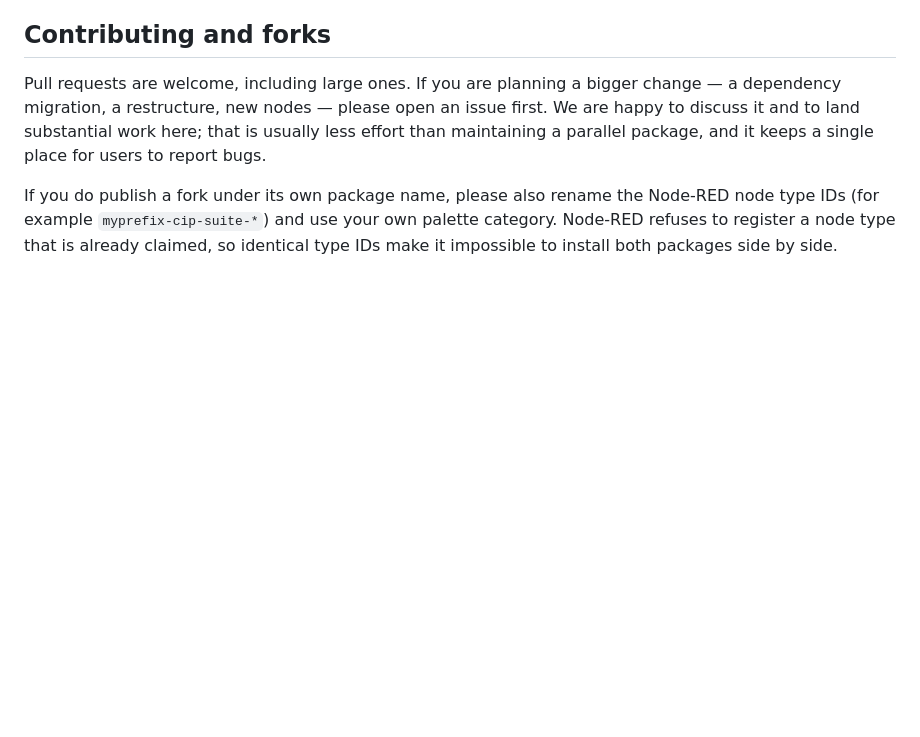
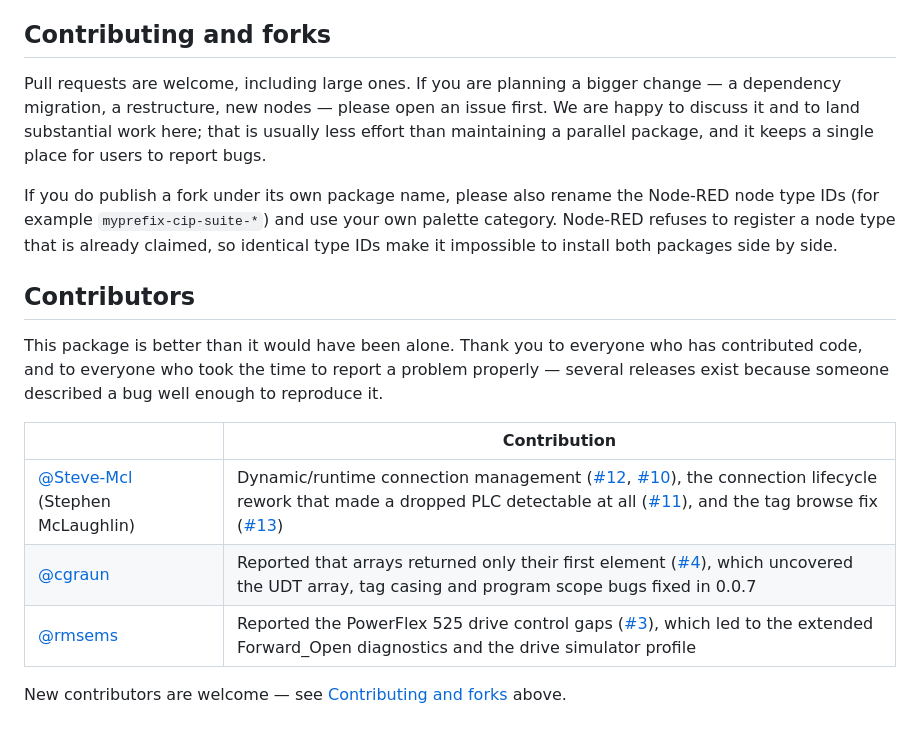
Before and after one commit to blanpa/node-red-contrib-cip-suite, a Markdown page: README.md, the part around the change. Drawn GitHub-style; blank space fills up the shorter version.

Commit message:
docs(readme): credit contributors
The README had a "Contributing and forks" section but nowhere naming who
actually has. Adds a Contributors section covering both code and the bug
reports that drove releases: #4 uncovered the UDT array, tag casing and
program scope bugs fixed in 0.0.7, and #3 led to the Forward_Open
diagnostics and the drive simulator profile.

Co-Authored-By: Claude Opus 5 <noreply@anthropic.com>
Claude-Session: https://claude.ai/code/session_013rXaBsExAXsT5mRJKHbFt3

```diff
--- a/README.md
+++ b/README.md
@@ -508,3 +508,17 @@ If you do publish a fork under its own package name, please also rename the
 Node-RED node type IDs (for example `myprefix-cip-suite-*`) and use your own palette
 category. Node-RED refuses to register a node type that is already claimed, so
 identical type IDs make it impossible to install both packages side by side.
+
+## Contributors
+
+This package is better than it would have been alone. Thank you to everyone who has
+contributed code, and to everyone who took the time to report a problem properly —
+several releases exist because someone described a bug well enough to reproduce it.
+
+| | Contribution |
+|---|---|
+| [@Steve-Mcl](https://github.com/Steve-Mcl) (Stephen McLaughlin) | Dynamic/runtime connection management ([#12](https://github.com/blanpa/node-red-contrib-cip-suite/pull/12), [#10](https://github.com/blanpa/node-red-contrib-cip-suite/issues/10)), the connection lifecycle rework that made a dropped PLC detectable at all ([#11](https://github.com/blanpa/node-red-contrib-cip-suite/pull/11)), and the tag browse fix ([#13](https://github.com/blanpa/node-red-contrib-cip-suite/pull/13)) |
+| [@cgraun](https://github.com/cgraun) | Reported that arrays returned only their first element ([#4](https://github.com/blanpa/node-red-contrib-cip-suite/issues/4)), which uncovered the UDT array, tag casing and program scope bugs fixed in 0.0.7 |
+| [@rmsems](https://github.com/rmsems) | Reported the PowerFlex 525 drive control gaps ([#3](https://github.com/blanpa/node-red-contrib-cip-suite/issues/3)), which led to the extended Forward_Open diagnostics and the drive simulator profile |
+
+New contributors are welcome — see [Contributing and forks](#contributing-and-forks) above.
```
